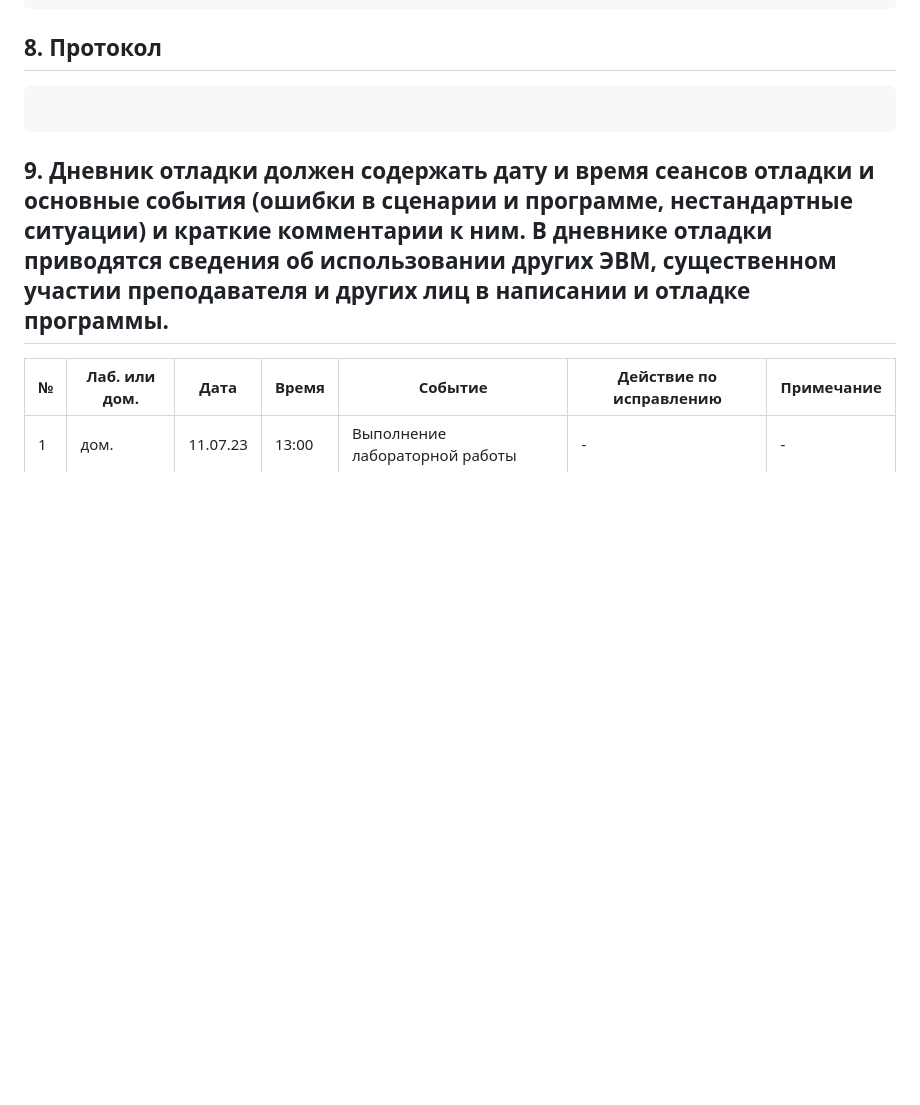
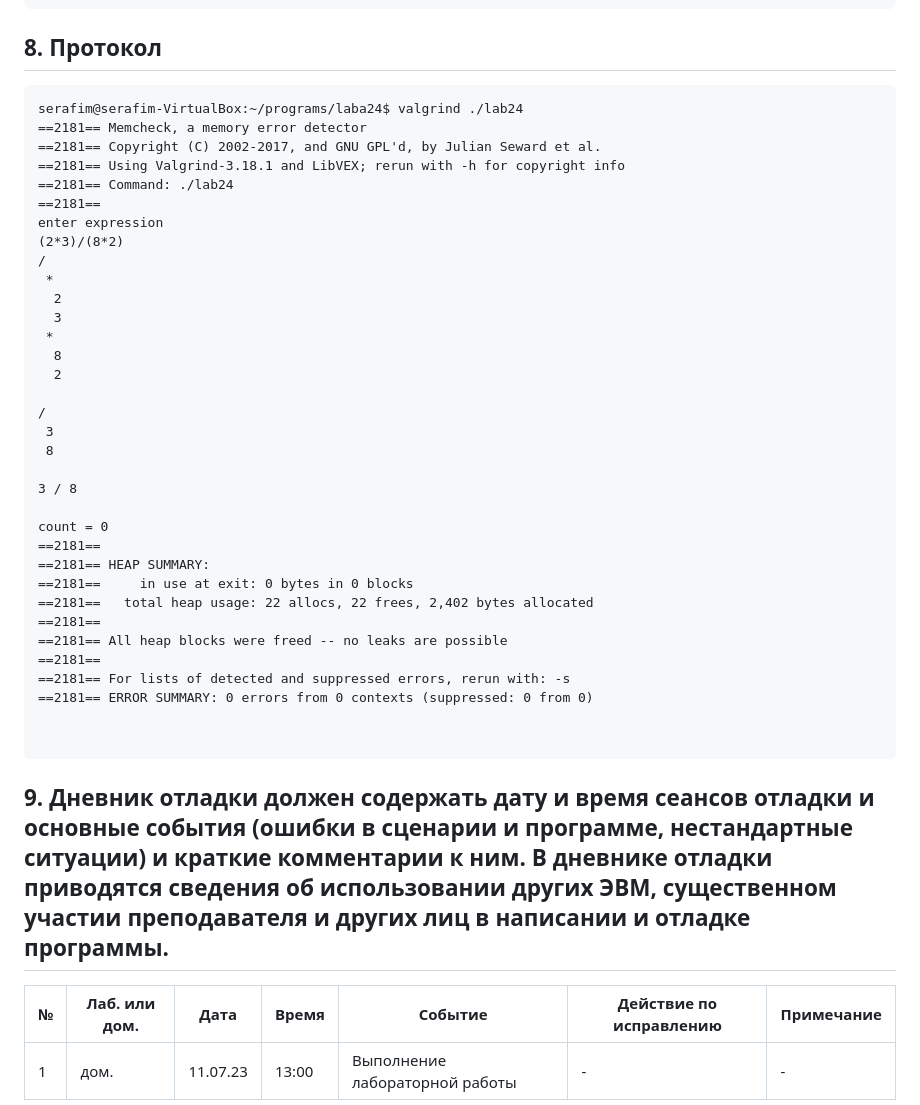
Before and after one commit to mai-806-1st-year/fundamentals-of-computer-science-suleisman, a Markdown page: lab24/README.md, the part around the change. Rendered like a GitHub page; blank space fills up the shorter version.

````diff
--- a/lab24/README.md
+++ b/lab24/README.md
@@ -274,6 +274,39 @@ void stackBinPrint(StackBin *stack) {
 ```
 ## 8. Протокол
 ```
+serafim@serafim-VirtualBox:~/programs/laba24$ valgrind ./lab24
+==2181== Memcheck, a memory error detector
+==2181== Copyright (C) 2002-2017, and GNU GPL'd, by Julian Seward et al.
+==2181== Using Valgrind-3.18.1 and LibVEX; rerun with -h for copyright info
+==2181== Command: ./lab24
+==2181==
+enter expression
+(2*3)/(8*2)
+/
+ *
+  2
+  3
+ *
+  8
+  2
+
+/
+ 3
+ 8
+
+3 / 8
+
+count = 0
+==2181==
+==2181== HEAP SUMMARY:
+==2181==     in use at exit: 0 bytes in 0 blocks
+==2181==   total heap usage: 22 allocs, 22 frees, 2,402 bytes allocated
+==2181==
+==2181== All heap blocks were freed -- no leaks are possible
+==2181==
+==2181== For lists of detected and suppressed errors, rerun with: -s
+==2181== ERROR SUMMARY: 0 errors from 0 contexts (suppressed: 0 from 0)
+
 
 ```
 
````
